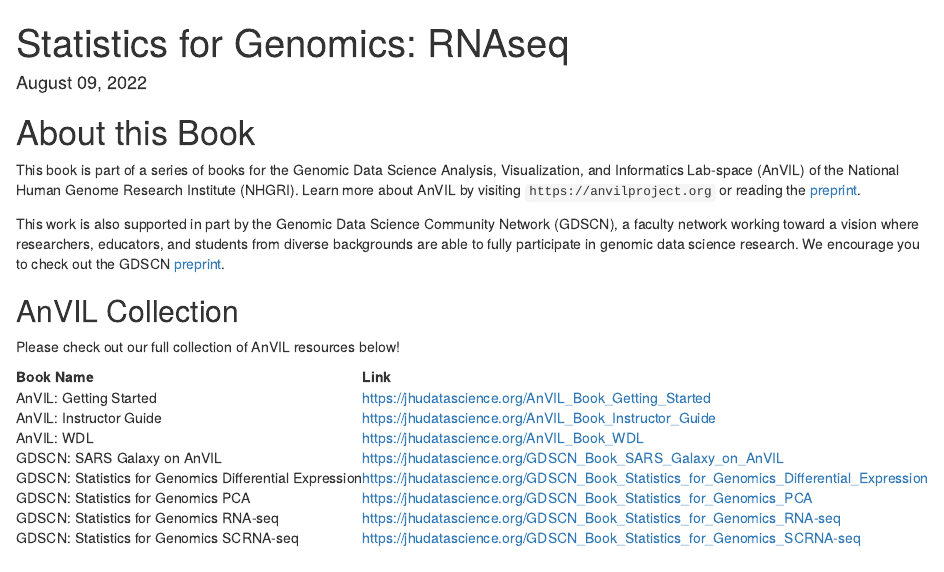
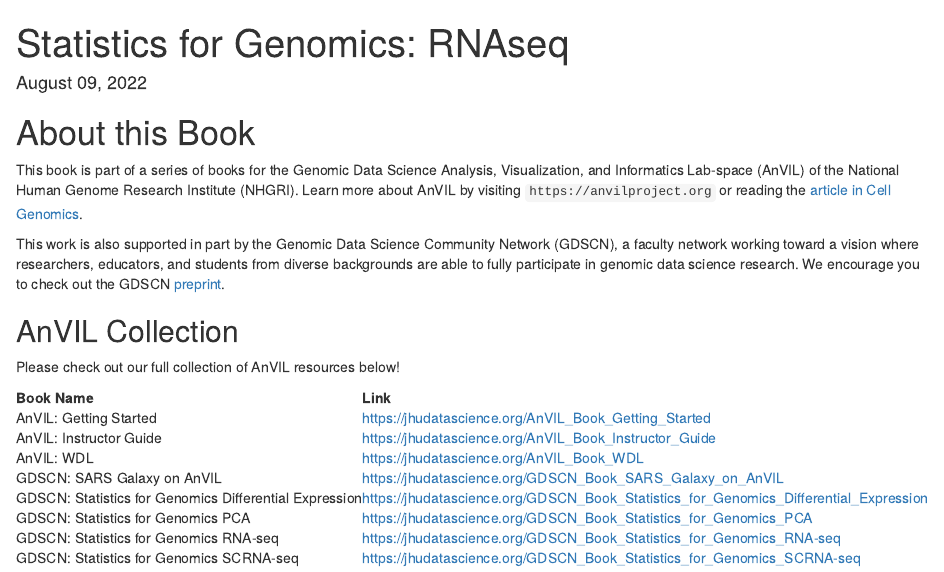
Before and after one commit to jhudsl/GDSCN_Book_Statistics_for_Genomics_RNA-seq, an R Markdown document (index.Rmd): the page in a window 1100 px wide, from its top. Rendered offline with R 4.5, knitr and Pandoc, with nearby package versions; drawn as R Markdown's standard HTML page in place of the format the file asks for.

Commit message:
Update index.Rmd

```diff
--- a/index.Rmd
+++ b/index.Rmd
@@ -13,7 +13,7 @@
 
 # About this Book {-}
 
-This book is part of a series of books for the Genomic Data Science Analysis, Visualization, and Informatics Lab-space (AnVIL) of the National Human Genome Research Institute (NHGRI). Learn more about AnVIL by visiting `https://anvilproject.org` or reading the [preprint](https://www.biorxiv.org/content/10.1101/2021.04.22.436044v1).
+This book is part of a series of books for the Genomic Data Science Analysis, Visualization, and Informatics Lab-space (AnVIL) of the National Human Genome Research Institute (NHGRI). Learn more about AnVIL by visiting `https://anvilproject.org` or reading the [article in Cell Genomics](https://www.sciencedirect.com/science/article/pii/S2666979X21001063).
 
 This work is also supported in part by the Genomic Data Science Community Network (GDSCN), a faculty network working toward a vision where researchers, educators, and students from diverse backgrounds are able to fully participate in genomic data science research. We encourage you to check out the GDSCN [preprint](https://arxiv.org/abs/2201.08443).
 
```
